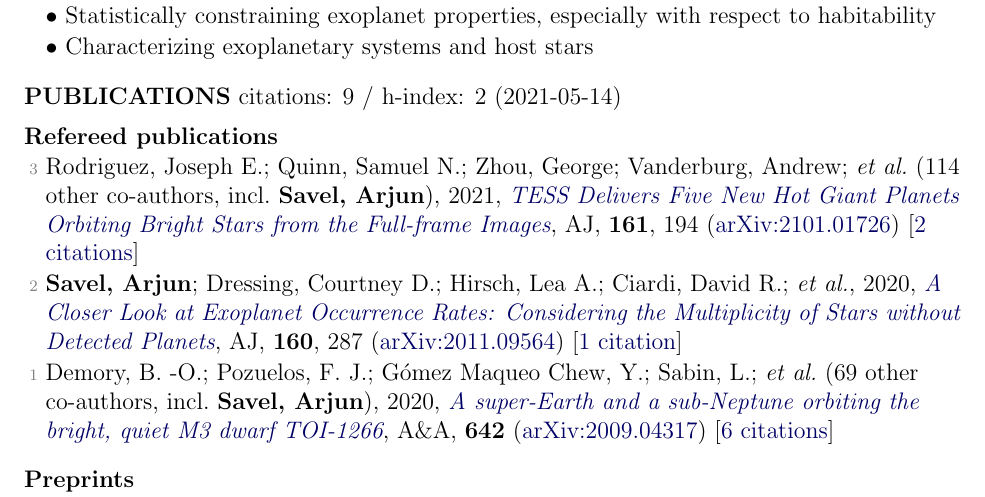
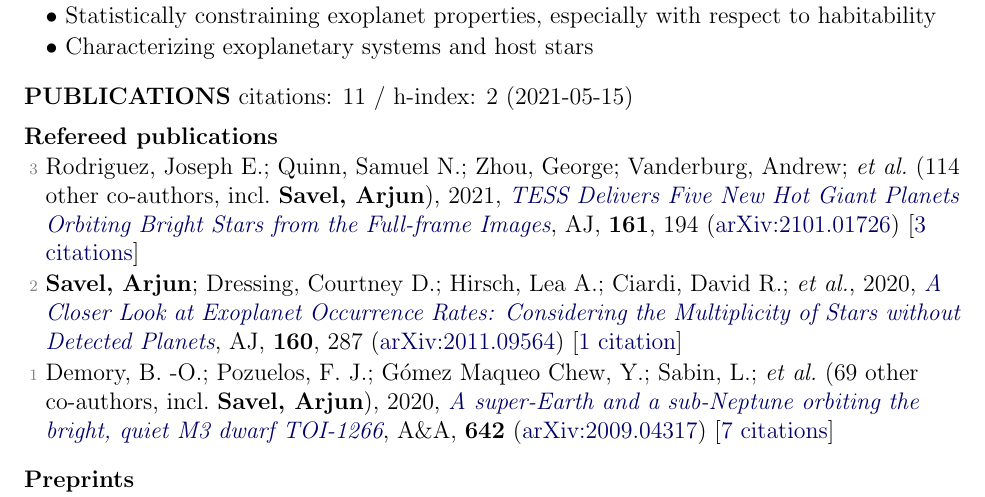
Before and after one commit to arjunsavel/CV, a LaTeX document (main.tex, which reads supp_tex/pubs_ref.tex, supp_tex/pubs_summary.tex): part of page 1 of 3, cut so that both start at the same text. Compiled offline with pdfLaTeX.

Commit message:
Scrape and update publications

```diff
--- a/supp_tex/pubs_ref.tex
+++ b/supp_tex/pubs_ref.tex
@@ -1,5 +1,5 @@
-\item[{\color{numcolor}\scriptsize3}] Rodriguez, Joseph E.; Quinn, Samuel N.; Zhou, George; Vanderburg, Andrew; \etal\ ({114} other co-authors, incl.\ \textbf{Savel, Arjun}), 2021, \doi{10.3847/1538-3881/abe38a}{TESS Delivers Five New Hot Giant Planets Orbiting Bright Stars from the Full-frame Images}, \aj, \textbf{161}, 194 (\arxiv{2101.01726}) [\href{https://ui.adsabs.harvard.edu/abs/2021AJ....161..194R}{2 citations}]
+\item[{\color{numcolor}\scriptsize3}] Rodriguez, Joseph E.; Quinn, Samuel N.; Zhou, George; Vanderburg, Andrew; \etal\ ({114} other co-authors, incl.\ \textbf{Savel, Arjun}), 2021, \doi{10.3847/1538-3881/abe38a}{TESS Delivers Five New Hot Giant Planets Orbiting Bright Stars from the Full-frame Images}, \aj, \textbf{161}, 194 (\arxiv{2101.01726}) [\href{https://ui.adsabs.harvard.edu/abs/2021AJ....161..194R}{3 citations}]
 
 \item[{\color{numcolor}\scriptsize2}] \textbf{Savel, Arjun}; Dressing, Courtney D.; Hirsch, Lea A.; Ciardi, David R.; \etal, 2020, \doi{10.3847/1538-3881/abc47d}{A Closer Look at Exoplanet Occurrence Rates: Considering the Multiplicity of Stars without Detected Planets}, \aj, \textbf{160}, 287 (\arxiv{2011.09564}) [\href{https://ui.adsabs.harvard.edu/abs/2020AJ....160..287S}{1 citation}]
 
-\item[{\color{numcolor}\scriptsize1}] Demory, B. -O.; Pozuelos, F. J.; G{\'o}mez Maqueo Chew, Y.; Sabin, L.; \etal\ ({69} other co-authors, incl.\ \textbf{Savel, Arjun}), 2020, \doi{10.1051/0004-6361/202038616}{A super-Earth and a sub-Neptune orbiting the bright, quiet M3 dwarf TOI-1266}, \aanda, \textbf{642} (\arxiv{2009.04317}) [\href{https://ui.adsabs.harvard.edu/abs/2020A&A...642A..49D}{6 citations}]
+\item[{\color{numcolor}\scriptsize1}] Demory, B. -O.; Pozuelos, F. J.; G{\'o}mez Maqueo Chew, Y.; Sabin, L.; \etal\ ({69} other co-authors, incl.\ \textbf{Savel, Arjun}), 2020, \doi{10.1051/0004-6361/202038616}{A super-Earth and a sub-Neptune orbiting the bright, quiet M3 dwarf TOI-1266}, \aanda, \textbf{642} (\arxiv{2009.04317}) [\href{https://ui.adsabs.harvard.edu/abs/2020A&A...642A..49D}{7 citations}]
--- a/supp_tex/pubs_summary.tex
+++ b/supp_tex/pubs_summary.tex
@@ -1 +1 @@
-citations: 9 / h-index: 2 (2021-05-14)
+citations: 11 / h-index: 2 (2021-05-15)
```
Also changed, not shown: 1 other file.
